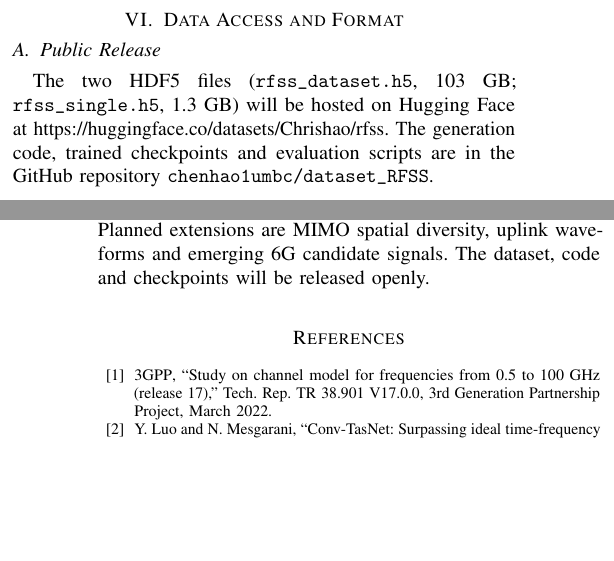
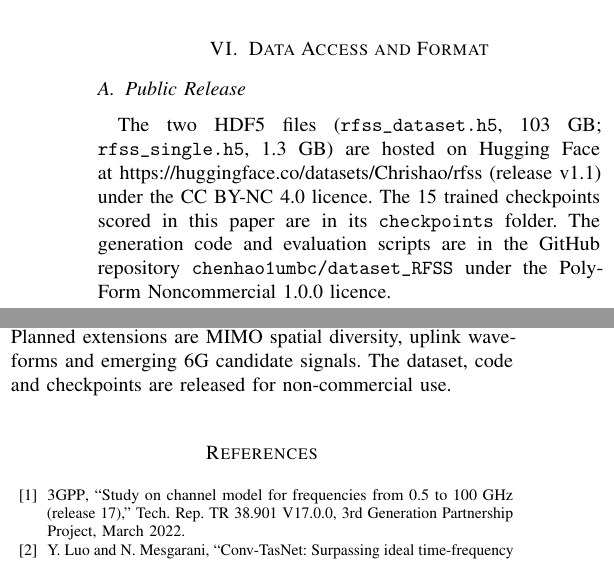
Before and after one commit to chenhao1umbc/dataset_RFSS, a LaTeX paper (paper/revised_paper.tex): two parts of the columns of pages 10 and 12 of 12 before the commit and two parts of the columns of pages 9 and 10 of 11 after it, joined at a grey line, cut so that both start at the same text, the shorter picture padded with empty space. Compiled offline with pdfLaTeX; a missing font is replaced by an installed copy or a similar font; a LaTeX package or settings file that is missing is left out.

Commit message:
Papers: release statement (HF v1.1 with checkpoints, licences)
Co-Authored-By: Claude Sonnet 5.5 <noreply@anthropic.com>
Claude-Session: https://claude.ai/code/session_01Y1b6BCktu4cZuMz93hJpj2

```diff
--- a/paper/revised_paper.tex
+++ b/paper/revised_paper.tex
@@ -750,9 +750,10 @@ isolate why.
 \subsection{Public Release}
 
 The two HDF5 files (\texttt{rfss\_dataset.h5}, 103~GB;
-\texttt{rfss\_single.h5}, 1.3~GB) will be hosted on Hugging Face at \url{https://huggingface.co/datasets/Chrishao/rfss}. The
-generation code, trained checkpoints and evaluation scripts are in the GitHub
-repository \texttt{chenhao1umbc/dataset\_RFSS}.
+\texttt{rfss\_single.h5}, 1.3~GB) are hosted on Hugging Face at \url{https://huggingface.co/datasets/Chrishao/rfss} (release v1.1) under the
+CC BY-NC 4.0 licence. The 15 trained checkpoints scored in this paper are in its \texttt{checkpoints} folder. The
+generation code and evaluation scripts are in the GitHub
+repository \texttt{chenhao1umbc/dataset\_RFSS} under the PolyForm Noncommercial 1.0.0 licence.
 
 \subsection{Relation to Earlier arXiv Versions}
 
@@ -862,7 +863,7 @@ Table~\ref{tab:lr}.
 
 These results are a reproducible baseline for later methods. Planned extensions
 are MIMO spatial diversity, uplink waveforms and emerging 6G candidate signals. The
-dataset, code and checkpoints will be released openly.
+dataset, code and checkpoints are released for non-commercial use.
 
 \bibliographystyle{ieeetr}
 \bibliography{revised_paper}
```
Also changed, not shown: paper/icc/icc_paper.tex (+1 -1 lines), paper/figures/fig_dataset_stats.pdf (added), paper/figures/fig_pipeline.pdf (added), paper/figures/fig_signal_quality.pdf (added), paper/figures/fig_spectrograms.pdf (added), paper/revised_paper.tex (2 more changed lines), 1 other file.
